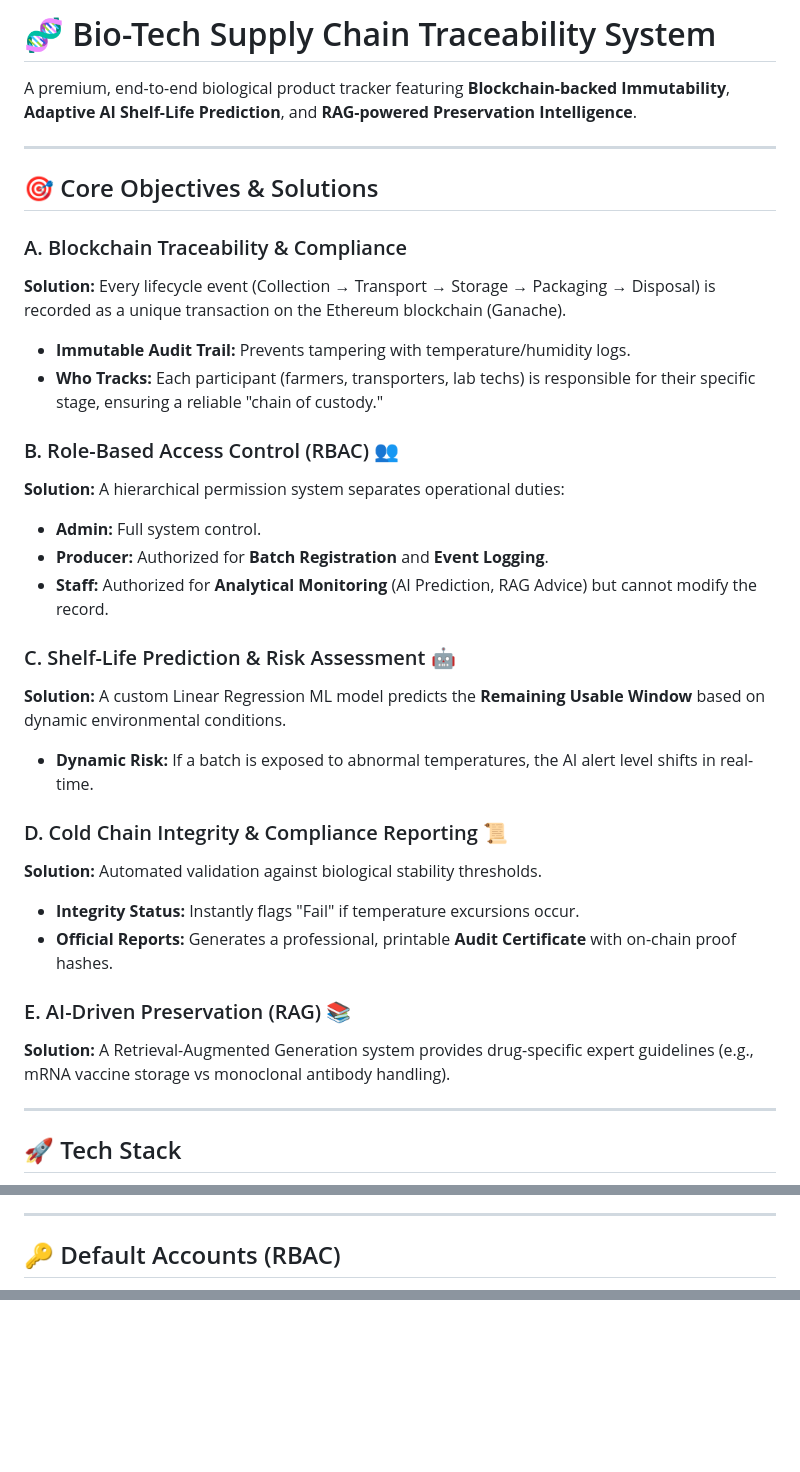
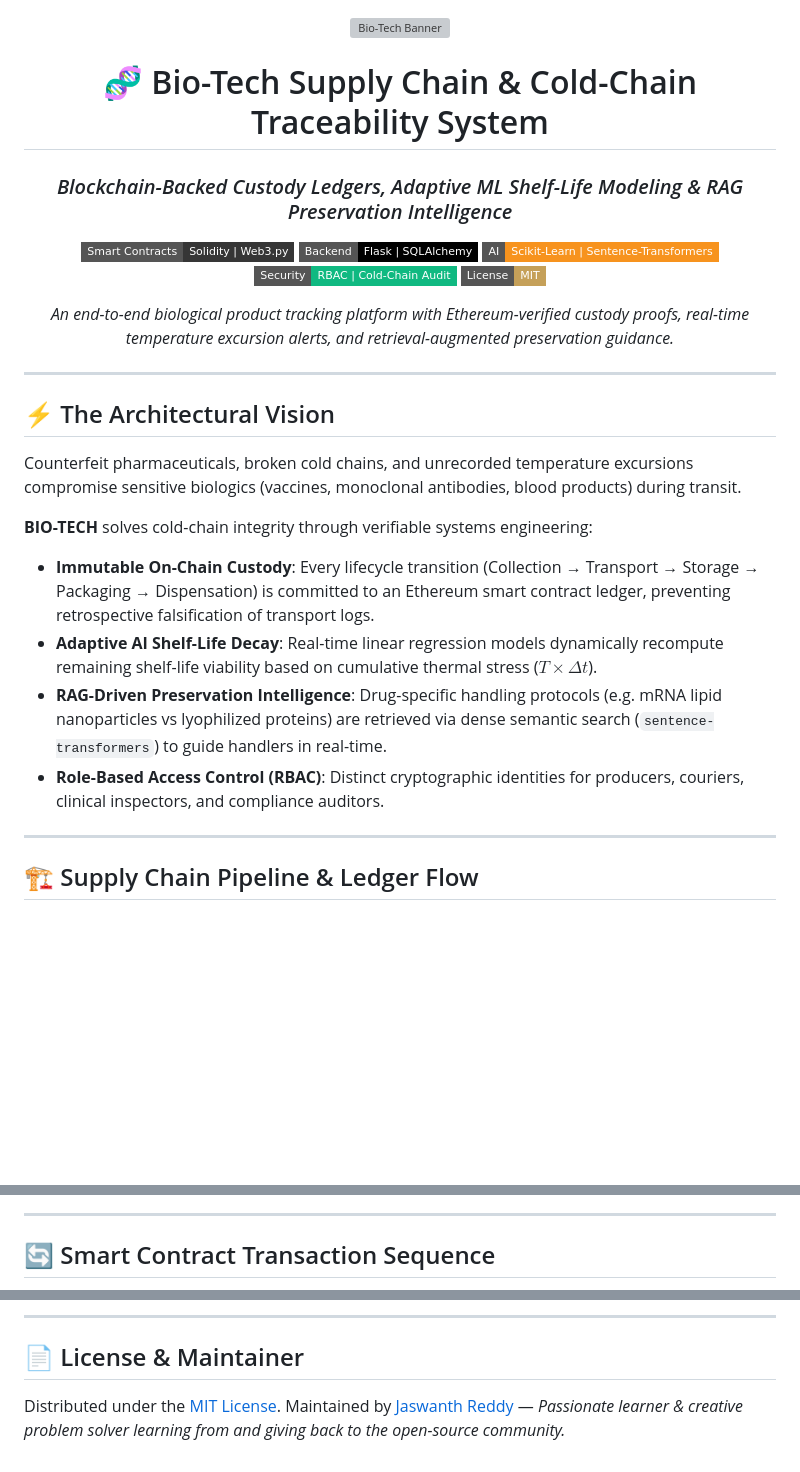
Before and after one commit to Jaswanth1902/BIO-TECH, a Markdown page: README.md, 3 parts joined by grey strips. Drawn GitHub-style; badges without logos; blank space fills up the shorter version; grey boxes are pictures that could not be loaded.

```diff
--- a/README.md
+++ b/README.md
@@ -1,35 +1,33 @@
-# 🧬 Bio-Tech Supply Chain Traceability System
+<div align="center">
 
-A premium, end-to-end biological product tracker featuring **Blockchain-backed Immutability**, **Adaptive AI Shelf-Life Prediction**, and **RAG-powered Preservation Intelligence**.
+![Bio-Tech Banner](assets/biotech_banner.svg)
+
+# 🧬 Bio-Tech Supply Chain & Cold-Chain Traceability System
+### *Blockchain-Backed Custody Ledgers, Adaptive ML Shelf-Life Modeling & RAG Preservation Intelligence*
+
+[![Smart Contracts: Solidity](https://img.shields.io/badge/Smart_Contracts-Solidity_%7C_Web3.py-363636?style=flat-square&logo=ethereum&logoColor=white)](https://github.com/Jaswanth1902/BIO-TECH)
+[![Backend: Flask / SQLAlchemy](https://img.shields.io/badge/Backend-Flask_%7C_SQLAlchemy-000000?style=flat-square&logo=flask&logoColor=white)](https://github.com/Jaswanth1902/BIO-TECH)
+[![AI: Scikit-Learn & RAG](https://img.shields.io/badge/AI-Scikit--Learn_%7C_Sentence--Transformers-F7931E?style=flat-square&logo=scikit-learn&logoColor=white)](https://github.com/Jaswanth1902/BIO-TECH)
+[![Security: RBAC & Immutability](https://img.shields.io/badge/Security-RBAC_%7C_Cold--Chain_Audit-10B981?style=flat-square)](https://github.com/Jaswanth1902/BIO-TECH)
+[![License: MIT](https://img.shields.io/badge/License-MIT-C5A059.svg?style=flat-square)](LICENSE)
+
+*An end-to-end biological product tracking platform with Ethereum-verified custody proofs, real-time temperature excursion alerts, and retrieval-augmented preservation guidance.*
+
+</div>
 
 ---
 
-## 🎯 Core Objectives & Solutions
+## ⚡ The Architectural Vision
 
-### A. Blockchain Traceability & Compliance
-**Solution:** Every lifecycle event (Collection → Transport → Storage → Packaging → Disposal) is recorded as a unique transaction on the Ethereum blockchain (Ganache).
-- **Immutable Audit Trail:** Prevents tampering with temperature/humidity logs.
-- **Who Tracks:** Each participant (farmers, transporters, lab techs) is responsible for their specific stage, ensuring a reliable "chain of custody."
+Counterfeit pharmaceuticals, broken cold chains, and unrecorded temperature excursions compromise sensitive biologics (vaccines, monoclonal antibodies, blood products) during transit.
 
-### B. Role-Based Access Control (RBAC) 👥
-**Solution:** A hierarchical permission system separates operational duties:
-- **Admin:** Full system control.
-- **Producer:** Authorized for **Batch Registration** and **Event Logging**.
-- **Staff:** Authorized for **Analytical Monitoring** (AI Prediction, RAG Advice) but cannot modify the record.
-
-### C. Shelf-Life Prediction & Risk Assessment 🤖
-**Solution:** A custom Linear Regression ML model predicts the **Remaining Usable Window** based on dynamic environmental conditions.
-- **Dynamic Risk:** If a batch is exposed to abnormal temperatures, the AI alert level shifts in real-time.
-
-### D. Cold Chain Integrity & Compliance Reporting 📜
-**Solution:** Automated validation against biological stability thresholds.
-- **Integrity Status:** Instantly flags "Fail" if temperature excursions occur.
-- **Official Reports:** Generates a professional, printable **Audit Certificate** with on-chain proof hashes.
-
-### E. AI-Driven Preservation (RAG) 📚
-**Solution:** A Retrieval-Augmented Generation system provides drug-specific expert guidelines (e.g., mRNA vaccine storage vs monoclonal antibody handling).
+**BIO-TECH** solves cold-chain integrity through verifiable systems engineering:
+- **Immutable On-Chain Custody**: Every lifecycle transition (Collection → Transport → Storage → Packaging → Dispensation) is committed to an Ethereum smart contract ledger, preventing retrospective falsification of transport logs.
+- **Adaptive AI Shelf-Life Decay**: Real-time linear regression models dynamically recompute remaining shelf-life viability based on cumulative thermal stress ($T \times \Delta t$).
+- **RAG-Driven Preservation Intelligence**: Drug-specific handling protocols (e.g. mRNA lipid nanoparticles vs lyophilized proteins) are retrieved via dense semantic search (`sentence-transformers`) to guide handlers in real-time.
+- **Role-Based Access Control (RBAC)**: Distinct cryptographic identities for producers, couriers, clinical inspectors, and compliance auditors.
 
 ---
 
-## 🚀 Tech Stack
+## 🏗️ Supply Chain Pipeline & Ledger Flow
 
@@ -42,5 +60,5 @@ A premium, end-to-end biological product tracker featuring **Blockchain-backed I
 
 ---
 
-## 🔑 Default Accounts (RBAC)
+## 🔄 Smart Contract Transaction Sequence
 
@@ -89,0 +154,5 @@ A premium, end-to-end biological product tracker featuring **Blockchain-backed I
+---
+
+## 📄 License & Maintainer
+
+Distributed under the [MIT License](LICENSE). Maintained by [Jaswanth Reddy](https://github.com/Jaswanth1902) — *Passionate learner & creative problem solver learning from and giving back to the open-source community.*
```
Also changed, not shown: other parts of README.md (+107 -41 lines).
